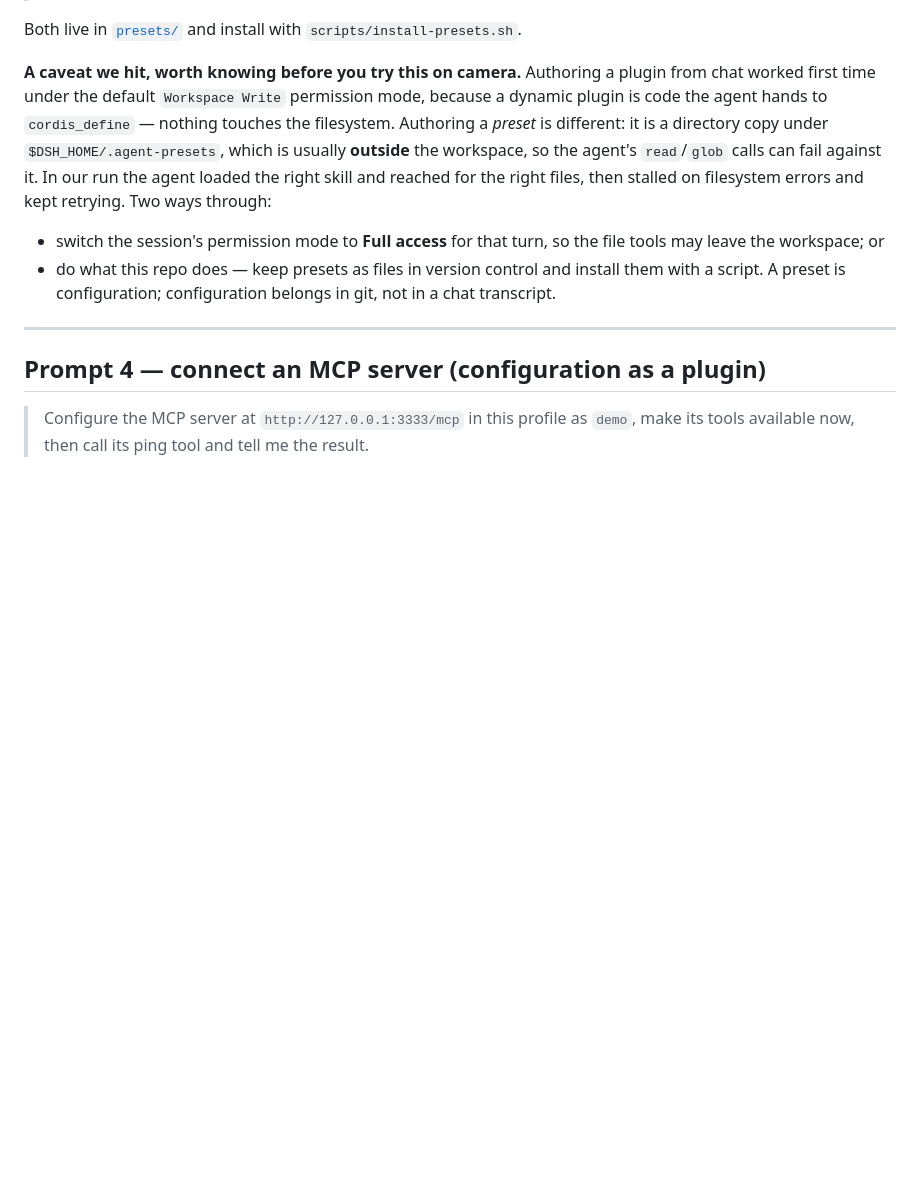
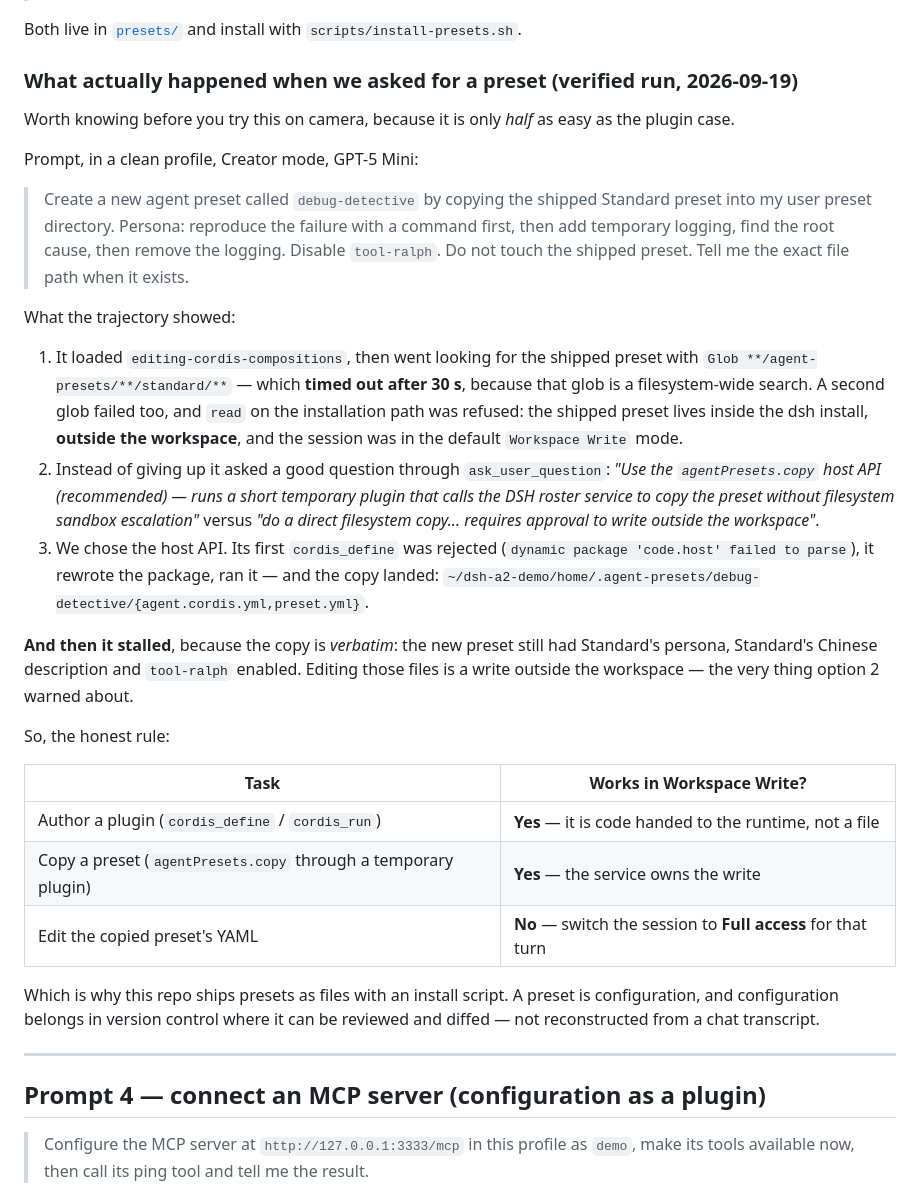
Before and after one commit to nitishsjsucs/harness-engineering-assignment-2, a Markdown page: part-b-deepseek-harness/creator-mode-prompts.md, the part around the change. Drawn GitHub-style; blank space fills up the shorter version.

Commit message:
Part B: record what authoring a preset from chat actually does
Ran it against a clean profile. Creator mode found the right mechanism on its
own -- the agentPresets.copy host API, called from a temporary plugin -- and
the copy landed. It then stalled, because the copy is verbatim and editing the
copied YAML is a write outside the workspace.

The resulting rule is worth more than the demo: a plugin is code handed to the
runtime and works under Workspace Write; a preset copy works because the
service owns the write; editing the copy needs Full access. Presets stay as
reviewable files in git.

Co-Authored-By: Claude Opus 5 <noreply@anthropic.com>

```diff
--- a/part-b-deepseek-harness/creator-mode-prompts.md
+++ b/part-b-deepseek-harness/creator-mode-prompts.md
@@ -156,17 +156,47 @@ no `tool-fs`, no subagents — web search plus the Second Brain, and nothing tha
 
 Both live in [`presets/`](presets) and install with `scripts/install-presets.sh`.
 
-**A caveat we hit, worth knowing before you try this on camera.** Authoring a plugin from chat worked
-first time under the default `Workspace Write` permission mode, because a dynamic plugin is code the
-agent hands to `cordis_define` — nothing touches the filesystem. Authoring a *preset* is different: it
-is a directory copy under `$DSH_HOME/.agent-presets`, which is usually **outside** the workspace, so
-the agent's `read`/`glob` calls can fail against it. In our run the agent loaded the right skill and
-reached for the right files, then stalled on filesystem errors and kept retrying. Two ways through:
+### What actually happened when we asked for a preset (verified run, 2026-09-19)
 
-- switch the session's permission mode to **Full access** for that turn, so the file tools may leave
-  the workspace; or
-- do what this repo does — keep presets as files in version control and install them with a script.
-  A preset is configuration; configuration belongs in git, not in a chat transcript.
+Worth knowing before you try this on camera, because it is only *half* as easy as the plugin case.
+
+Prompt, in a clean profile, Creator mode, GPT-5 Mini:
+
+> Create a new agent preset called `debug-detective` by copying the shipped Standard preset into my
+> user preset directory. Persona: reproduce the failure with a command first, then add temporary
+> logging, find the root cause, then remove the logging. Disable `tool-ralph`. Do not touch the
+> shipped preset. Tell me the exact file path when it exists.
+
+What the trajectory showed:
+
+1. It loaded `editing-cordis-compositions`, then went looking for the shipped preset with
+   `Glob **/agent-presets/**/standard/**` — which **timed out after 30 s**, because that glob is a
+   filesystem-wide search. A second glob failed too, and `read` on the installation path was refused:
+   the shipped preset lives inside the dsh install, **outside the workspace**, and the session was in
+   the default `Workspace Write` mode.
+2. Instead of giving up it asked a good question through `ask_user_question`:
+   *"Use the `agentPresets.copy` host API (recommended) — runs a short temporary plugin that calls the
+   DSH roster service to copy the preset without filesystem sandbox escalation"* versus *"do a direct
+   filesystem copy... requires approval to write outside the workspace"*.
+3. We chose the host API. Its first `cordis_define` was rejected (`dynamic package 'code.host' failed
+   to parse`), it rewrote the package, ran it — and the copy landed:
+   `~/dsh-a2-demo/home/.agent-presets/debug-detective/{agent.cordis.yml,preset.yml}`.
+
+**And then it stalled**, because the copy is *verbatim*: the new preset still had Standard's persona,
+Standard's Chinese description and `tool-ralph` enabled. Editing those files is a write outside the
+workspace — the very thing option 2 warned about.
+
+So, the honest rule:
+
+| Task | Works in Workspace Write? |
+|---|---|
+| Author a plugin (`cordis_define` / `cordis_run`) | **Yes** — it is code handed to the runtime, not a file |
+| Copy a preset (`agentPresets.copy` through a temporary plugin) | **Yes** — the service owns the write |
+| Edit the copied preset's YAML | **No** — switch the session to **Full access** for that turn |
+
+Which is why this repo ships presets as files with an install script. A preset is configuration, and
+configuration belongs in version control where it can be reviewed and diffed — not reconstructed from
+a chat transcript.
 
 ---
 
```
